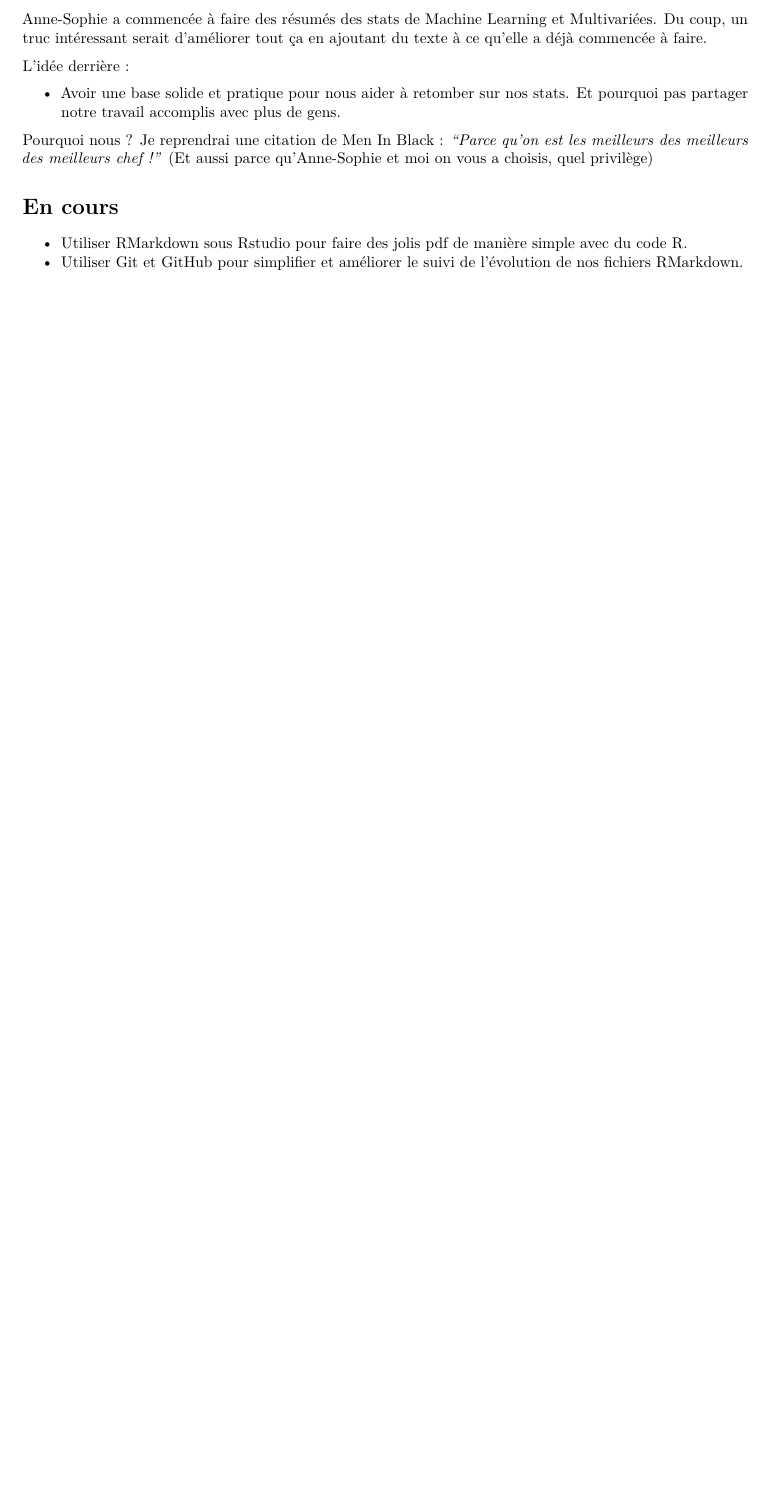
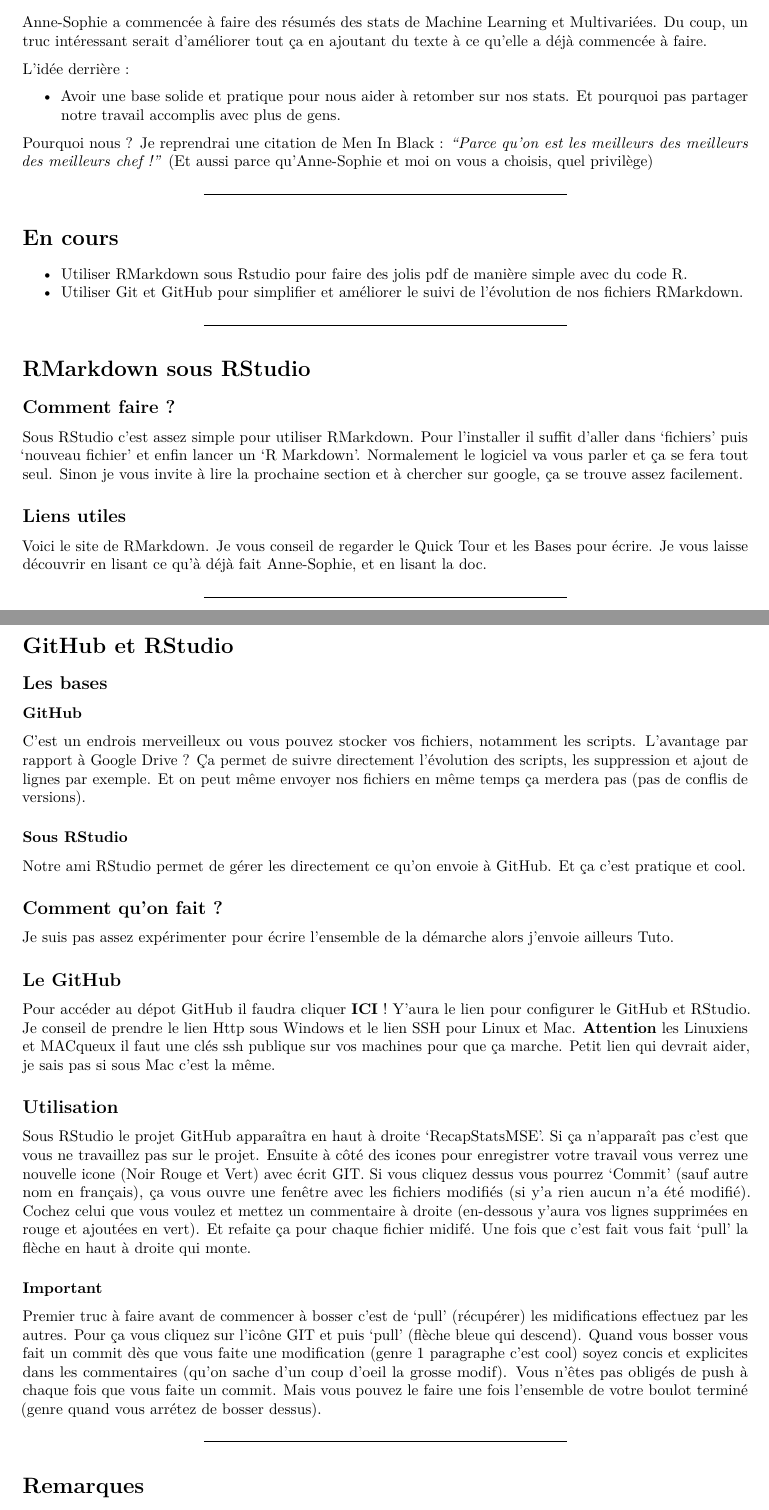
Before and after one commit to ElBigPatate/RecapStatsMSE, an R Markdown document (Infos.rmd): part of the page before the commit and two parts of pages 1 and 2 of 2 after it, the two joined at a grey line, cut so that both start at the same text, the shorter picture padded with empty space. Rendered offline with R 4.5, knitr and Pandoc, then LaTeX, with nearby package versions.

Commit message:
Ajout du 'tuto'

```diff
--- a/Infos.rmd
+++ b/Infos.rmd
@@ -19,8 +19,71 @@ L'idée derrière :
 
 Pourquoi nous ? Je reprendrai une citation de Men In Black : *"Parce qu'on est les meilleurs des meilleurs des meilleurs chef !"* (Et aussi parce qu'Anne-Sophie et moi on vous a choisis, quel privilège)
 
+-----
+
 # En cours
 
 
 * Utiliser RMarkdown sous Rstudio pour faire des jolis pdf de manière simple avec du code R.
 * Utiliser Git et GitHub pour simplifier et améliorer le suivi de l'évolution de nos fichiers RMarkdown.
+
+----------
+
+# RMarkdown sous RStudio
+
+## Comment faire ?
+
+Sous RStudio c'est assez simple pour utiliser RMarkdown.
+Pour l'installer il suffit d'aller dans 'fichiers' puis 'nouveau fichier' et enfin lancer un 'R Markdown'.
+Normalement le logiciel va vous parler et ça se fera tout seul.
+Sinon je vous invite à lire la prochaine section et à chercher sur google, ça se trouve assez facilement.
+
+## Liens utiles
+
+Voici le site de [RMarkdown](http://rmarkdown.rstudio.com/).
+Je vous conseil de regarder le [Quick Tour](http://rmarkdown.rstudio.com/authoring_quick_tour.html) et les [Bases](http://rmarkdown.rstudio.com/authoring_basics.html) pour écrire.
+Je vous laisse découvrir en lisant ce qu'à déjà fait Anne-Sophie, et en lisant la doc.
+
+------------
+
+# GitHub et RStudio
+
+## Les bases
+
+### GitHub
+
+C'est un endrois merveilleux ou vous pouvez stocker vos fichiers, notamment les scripts.
+L'avantage par rapport à Google Drive ? Ça permet de suivre directement l'évolution des scripts, les suppression et ajout de lignes par exemple. Et on peut même envoyer nos fichiers en même temps ça merdera pas (pas de conflis de versions).
+
+### Sous RStudio
+
+Notre ami RStudio permet de gérer les directement ce qu'on envoie à GitHub. Et ça c'est pratique et cool.
+
+## Comment qu'on fait ?
+
+Je suis pas assez expérimenter pour écrire l'ensemble de la démarche alors j'envoie ailleurs [Tuto](https://support.rstudio.com/hc/en-us/articles/200532077-Version-Control-with-Git-and-SVN).
+
+## Le GitHub
+
+Pour accéder au dépot GitHub il faudra cliquer [**ICI**](https://github.com/ElBigPatate/RecapStatsMSE) !
+Y'aura le lien pour configurer le GitHub et RStudio. Je conseil de prendre le lien Http sous Windows et le lien SSH pour Linux et Mac.
+**Attention** les Linuxiens et MACqueux il faut une clés ssh publique sur vos machines pour que ça marche. Petit [lien](https://help.github.com/articles/generating-an-ssh-key/) qui devrait aider, je sais pas si sous Mac c'est la même.
+
+## Utilisation
+
+Sous RStudio le projet GitHub apparaîtra en haut à droite 'RecapStatsMSE'. Si ça n'apparaît pas c'est que vous ne travaillez pas sur le projet.
+Ensuite à côté des icones pour enregistrer votre travail vous verrez une nouvelle icone (Noir Rouge et Vert) avec écrit GIT.
+Si vous cliquez dessus vous pourrez 'Commit' (sauf autre nom en français), ça vous ouvre une fenêtre avec les fichiers modifiés (si y'a rien aucun n'a été modifié).
+Cochez celui que vous voulez et mettez un commentaire à droite (en-dessous y'aura vos lignes supprimées en rouge et ajoutées en vert).
+Et refaite ça pour chaque fichier midifé.
+Une fois que c'est fait vous fait 'pull' la flèche en haut à droite qui monte.
+
+### Important
+
+Premier truc à faire avant de commencer à bosser c'est de 'pull' (récupérer) les midifications effectuez par les autres. Pour ça vous cliquez sur l'icône GIT et puis 'pull' (flèche bleue qui descend).
+Quand vous bosser vous fait un commit dès que vous faite une modification (genre 1 paragraphe c'est cool) soyez concis et explicites dans les commentaires (qu'on sache d'un coup d'oeil la grosse modif).
+Vous n'êtes pas obligés de push à chaque fois que vous faite un commit. Mais vous pouvez le faire une fois l'ensemble de votre boulot terminé (genre quand vous arrétez de bosser dessus).
+
+-----
+
+# Remarques
```
Also changed, not shown: Infos.pdf, Infos.rmd (2 more changed lines).
